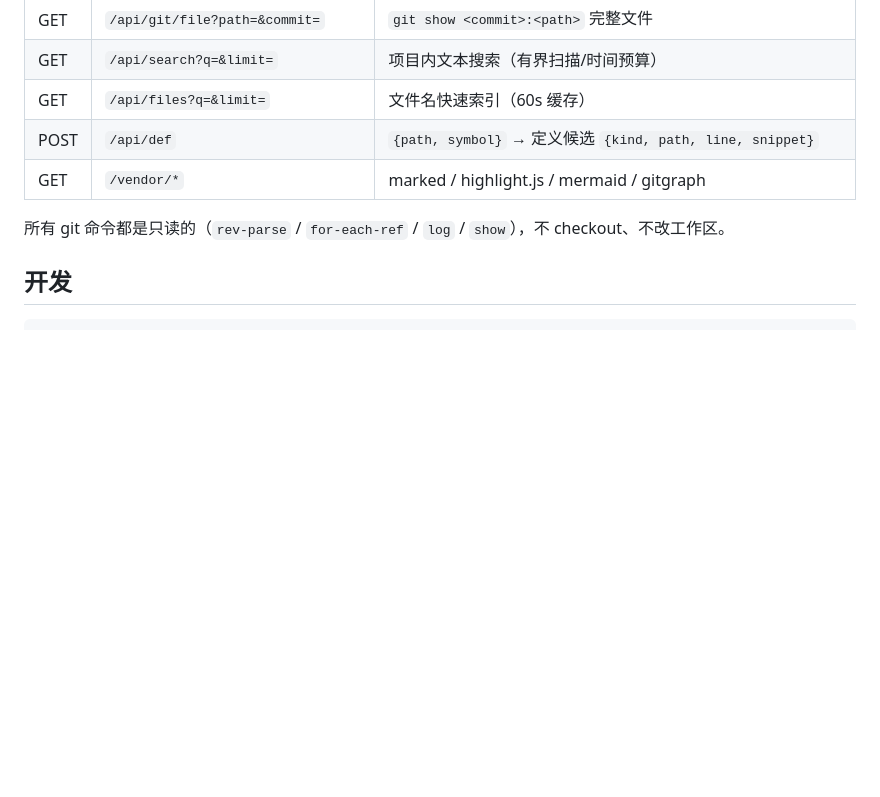
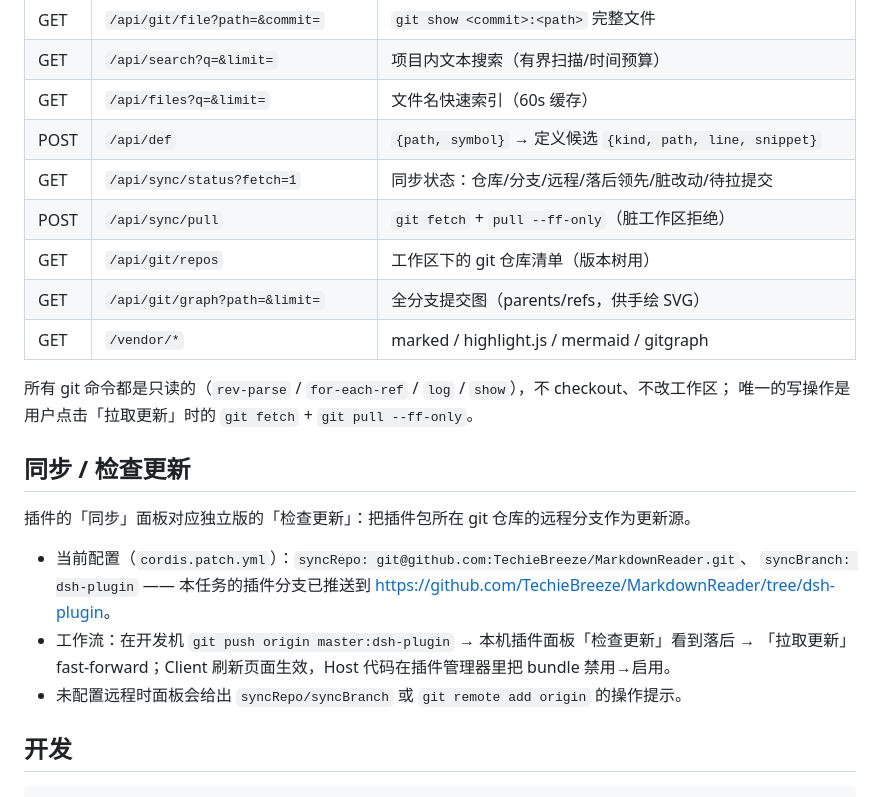
Before and after one commit to TechieBreeze/MarkdownReader, a Markdown page: plugin/README.md, the part around the change. Drawn GitHub-style; blank space fills up the shorter version.

Commit message:
docs: sync workflow + dsh-plugin remote branch

```diff
--- a/plugin/README.md
+++ b/plugin/README.md
@@ -73,9 +73,25 @@ plugin_manager install_bundle target=<本目录绝对路径>
 | GET | `/api/search?q=&limit=` | 项目内文本搜索（有界扫描/时间预算） |
 | GET | `/api/files?q=&limit=` | 文件名快速索引（60s 缓存） |
 | POST | `/api/def` | `{path, symbol}` → 定义候选 `{kind, path, line, snippet}` |
+| GET | `/api/sync/status?fetch=1` | 同步状态：仓库/分支/远程/落后领先/脏改动/待拉提交 |
+| POST | `/api/sync/pull` | `git fetch` + `pull --ff-only`（脏工作区拒绝） |
+| GET | `/api/git/repos` | 工作区下的 git 仓库清单（版本树用） |
+| GET | `/api/git/graph?path=&limit=` | 全分支提交图（parents/refs，供手绘 SVG） |
 | GET | `/vendor/*` | marked / highlight.js / mermaid / gitgraph |
 
-所有 git 命令都是只读的（`rev-parse` / `for-each-ref` / `log` / `show`），不 checkout、不改工作区。
+所有 git 命令都是只读的（`rev-parse` / `for-each-ref` / `log` / `show`），不 checkout、不改工作区；
+唯一的写操作是用户点击「拉取更新」时的 `git fetch` + `git pull --ff-only`。
+
+## 同步 / 检查更新
+
+插件的「同步」面板对应独立版的「检查更新」：把插件包所在 git 仓库的远程分支作为更新源。
+
+- 当前配置（`cordis.patch.yml`）：`syncRepo: git@github.com:TechieBreeze/MarkdownReader.git`、
+  `syncBranch: dsh-plugin` —— 本任务的插件分支已推送到
+  <https://github.com/TechieBreeze/MarkdownReader/tree/dsh-plugin>。
+- 工作流：在开发机 `git push origin master:dsh-plugin` → 本机插件面板「检查更新」看到落后 →
+  「拉取更新」fast-forward；Client 刷新页面生效，Host 代码在插件管理器里把 bundle 禁用→启用。
+- 未配置远程时面板会给出 `syncRepo/syncBranch` 或 `git remote add origin` 的操作提示。
 
 ## 开发
 
```
